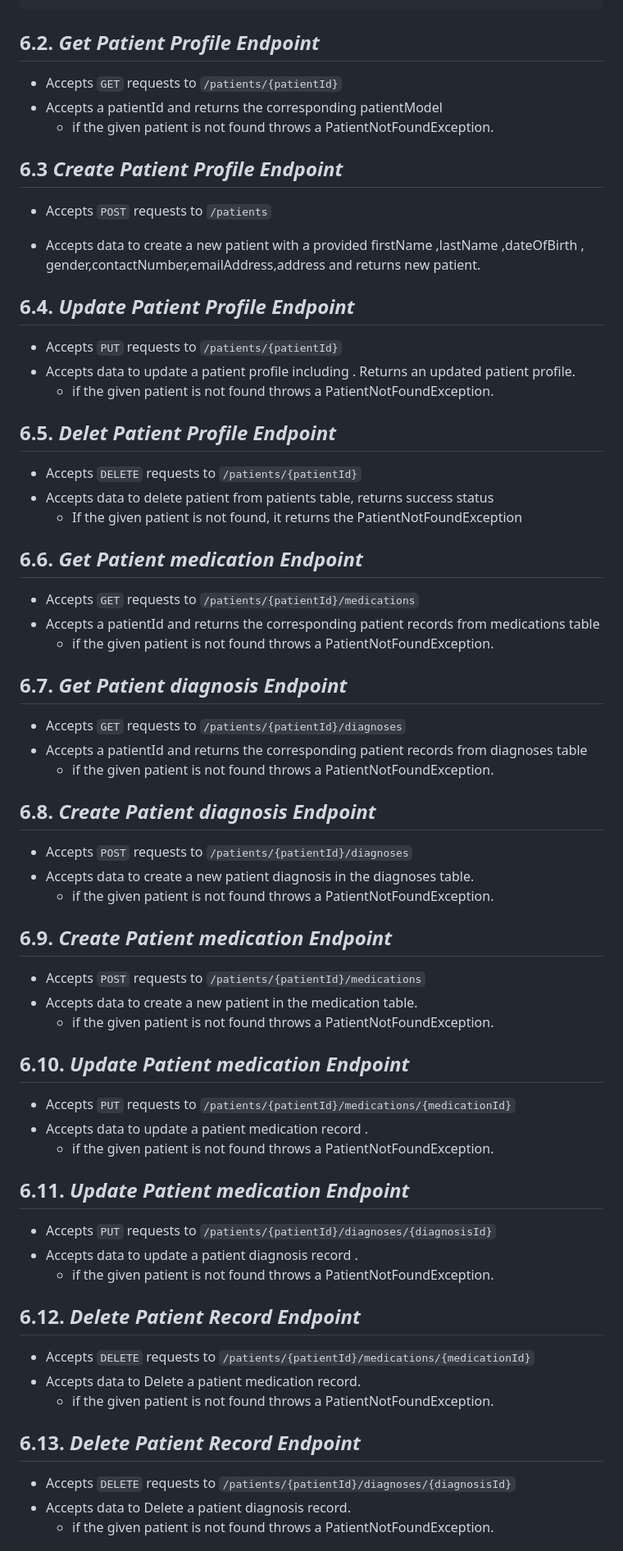
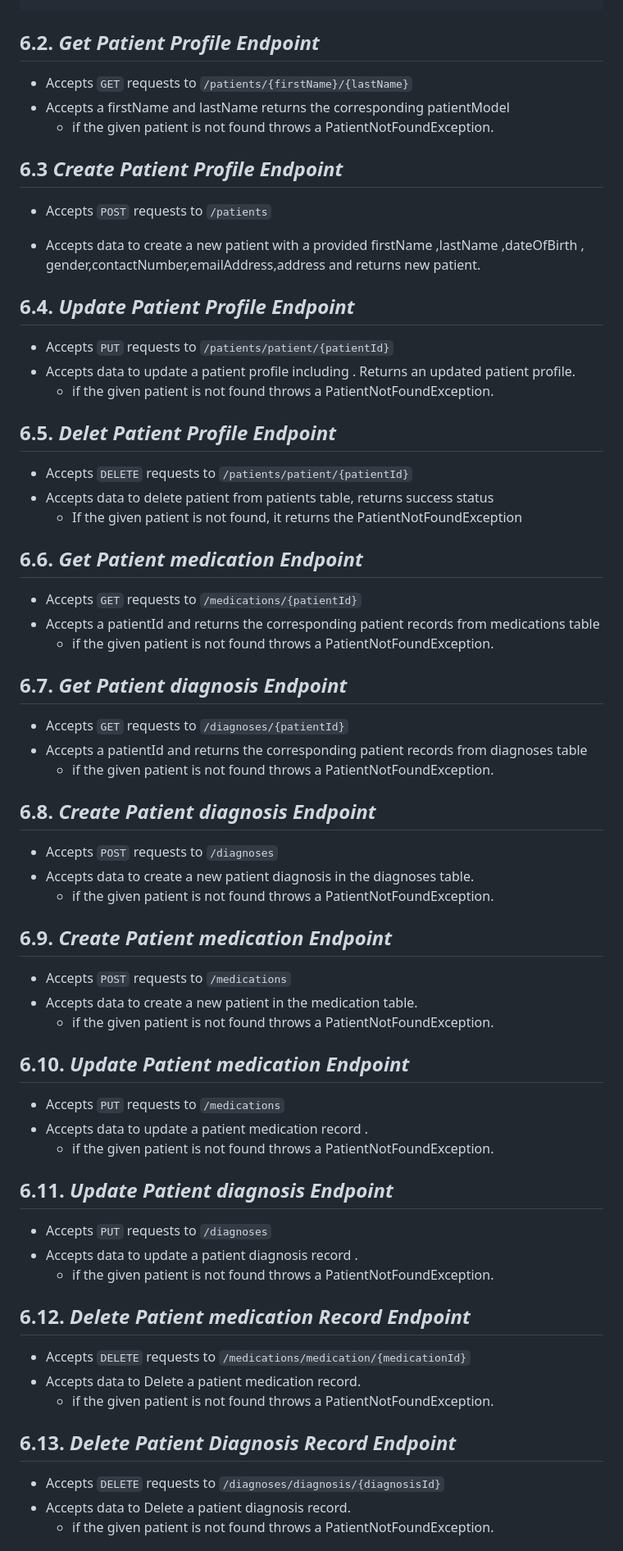
Before and after one commit to yosiefha/CapStone-CICD, a Markdown page: design-document.md, the part around the change printed below. Shown: that part at 82% size. Rendered like a GitHub page.

```diff
--- a/design-document.md
+++ b/design-document.md
@@ -123,8 +127,8 @@ String madicationId      // Unique identifier for the medication
 
 ## 6.2. _Get Patient Profile Endpoint_
 
- * Accepts `GET` requests to `/patients/{patientId}`
- * Accepts a patientId and returns the corresponding patientModel
+ * Accepts `GET` requests to `/patients/{firstName}/{lastName}`
+ * Accepts a firstName and lastName returns the corresponding patientModel
      *  if the given patient is not found throws a PatientNotFoundException.
 
 ## 6.3 _Create Patient Profile Endpoint_
@@ -136,63 +140,63 @@ String madicationId      // Unique identifier for the medication
 
 ## 6.4. _Update Patient Profile Endpoint_
 
-  * Accepts `PUT`  requests to `/patients/{patientId}`
+  * Accepts `PUT`  requests to `/patients/patient/{patientId}`
   * Accepts data to update a patient profile including . Returns an updated patient profile.
       * if the given patient is not found throws a PatientNotFoundException.
 
 ## 6.5. _Delet Patient Profile Endpoint_
 
-  * Accepts `DELETE` requests to `/patients/{patientId}`
+  * Accepts `DELETE` requests to `/patients/patient/{patientId}`
   * Accepts data to delete patient  from patients table, returns success status
       * If the given patient is not found, it returns the PatientNotFoundException
 
 
 ## 6.6. _Get Patient medication Endpoint_
 
- * Accepts `GET` requests to `/patients/{patientId}/medications`
+ * Accepts `GET` requests to `/medications/{patientId}`
  * Accepts a patientId and returns the corresponding patient records from  medications  table
      *  if the given patient is not found throws a PatientNotFoundException.
 
 ## 6.7. _Get Patient diagnosis Endpoint_
 
-* Accepts `GET` requests to `/patients/{patientId}/diagnoses`
+* Accepts `GET` requests to `/diagnoses/{patientId}`
 * Accepts a patientId and returns the corresponding patient records from  diagnoses table
     *  if the given patient is not found throws a PatientNotFoundException.
 
 ## 6.8. _Create Patient diagnosis Endpoint_
 
-* Accepts `POST` requests to `/patients/{patientId}/diagnoses`
+* Accepts `POST` requests to `/diagnoses`
 * Accepts data to create a new patient diagnosis in the diagnoses table.
      *  if the given patient is not found throws a PatientNotFoundException.
 
 ## 6.9. _Create Patient medication Endpoint_
 
-* Accepts `POST` requests to `/patients/{patientId}/medications`
+* Accepts `POST` requests to `/medications`
 * Accepts data to create a new patient in the medication table.
     *  if the given patient is not found throws a PatientNotFoundException.
 
 ## 6.10. _Update Patient medication  Endpoint_
 
- * Accepts `PUT` requests to `/patients/{patientId}/medications/{medicationId}`
+ * Accepts `PUT` requests to `/medications`
  * Accepts data to update a  patient  medication record .
      *  if the given patient is not found throws a PatientNotFoundException.
 
-## 6.11. _Update Patient medication  Endpoint_
+## 6.11. _Update Patient diagnosis  Endpoint_
 
-* Accepts `PUT` requests to `/patients/{patientId}/diagnoses/{diagnosisId}`
+* Accepts `PUT` requests to `/diagnoses`
 * Accepts data to update a  patient  diagnosis record .
     *  if the given patient is not found throws a PatientNotFoundException.
 
 
-## 6.12. _Delete Patient Record Endpoint_
+## 6.12. _Delete Patient medication Record Endpoint_
 
- * Accepts `DELETE` requests to `/patients/{patientId}/medications/{medicationId}`
+ * Accepts `DELETE` requests to `/medications/medication/{medicationId}`
  * Accepts data to Delete a  patient  medication record.
      *  if the given patient is not found throws a PatientNotFoundException.
 
-## 6.13. _Delete Patient Record Endpoint_
+## 6.13. _Delete Patient Diagnosis Record Endpoint_
 
-* Accepts `DELETE` requests to `/patients/{patientId}/diagnoses/{diagnosisId}`
+* Accepts `DELETE` requests to `/diagnoses/diagnosis/{diagnosisId}`
 * Accepts data to Delete a  patient  diagnosis record.
     *  if the given patient is not found throws a PatientNotFoundException.
 
```
Also changed, not shown: other parts of design-document.md (+19 -15 lines).
